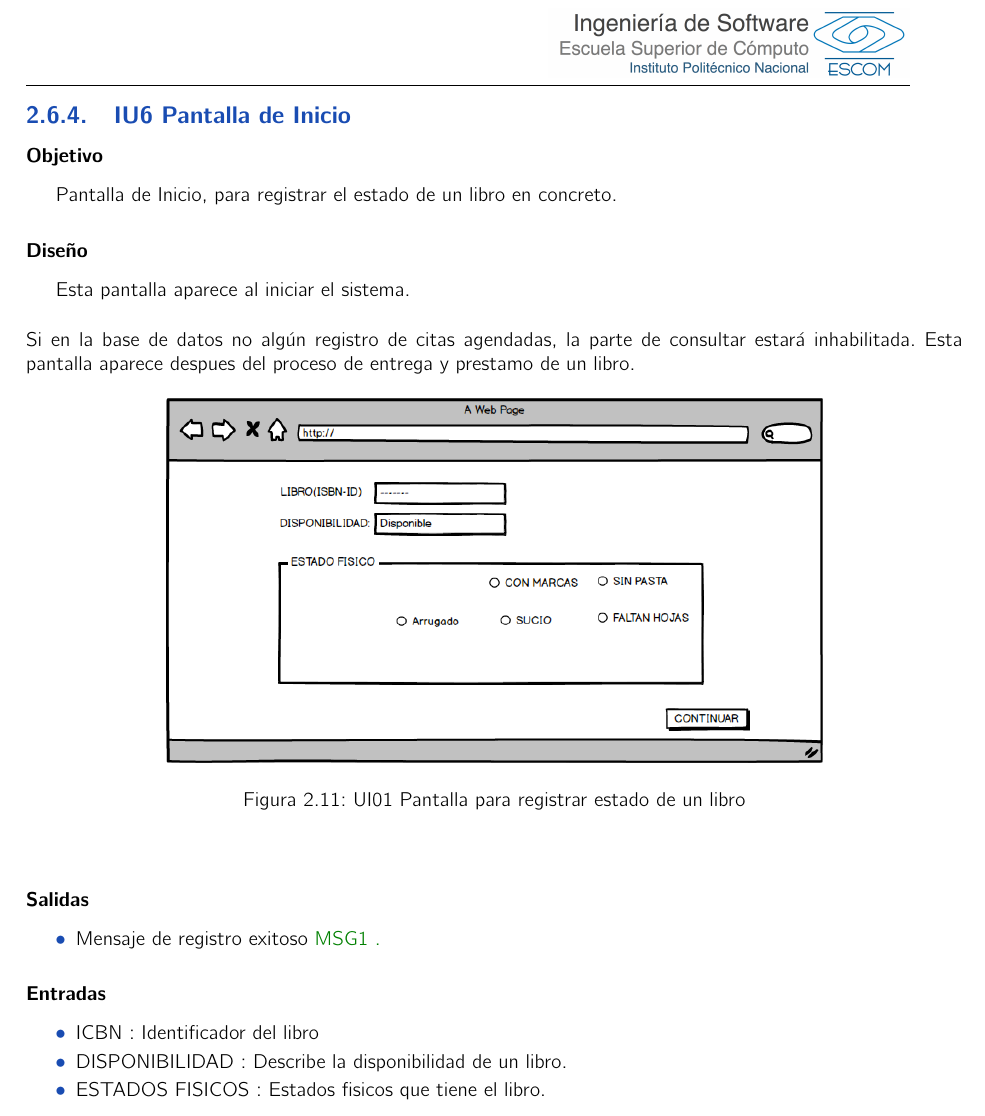
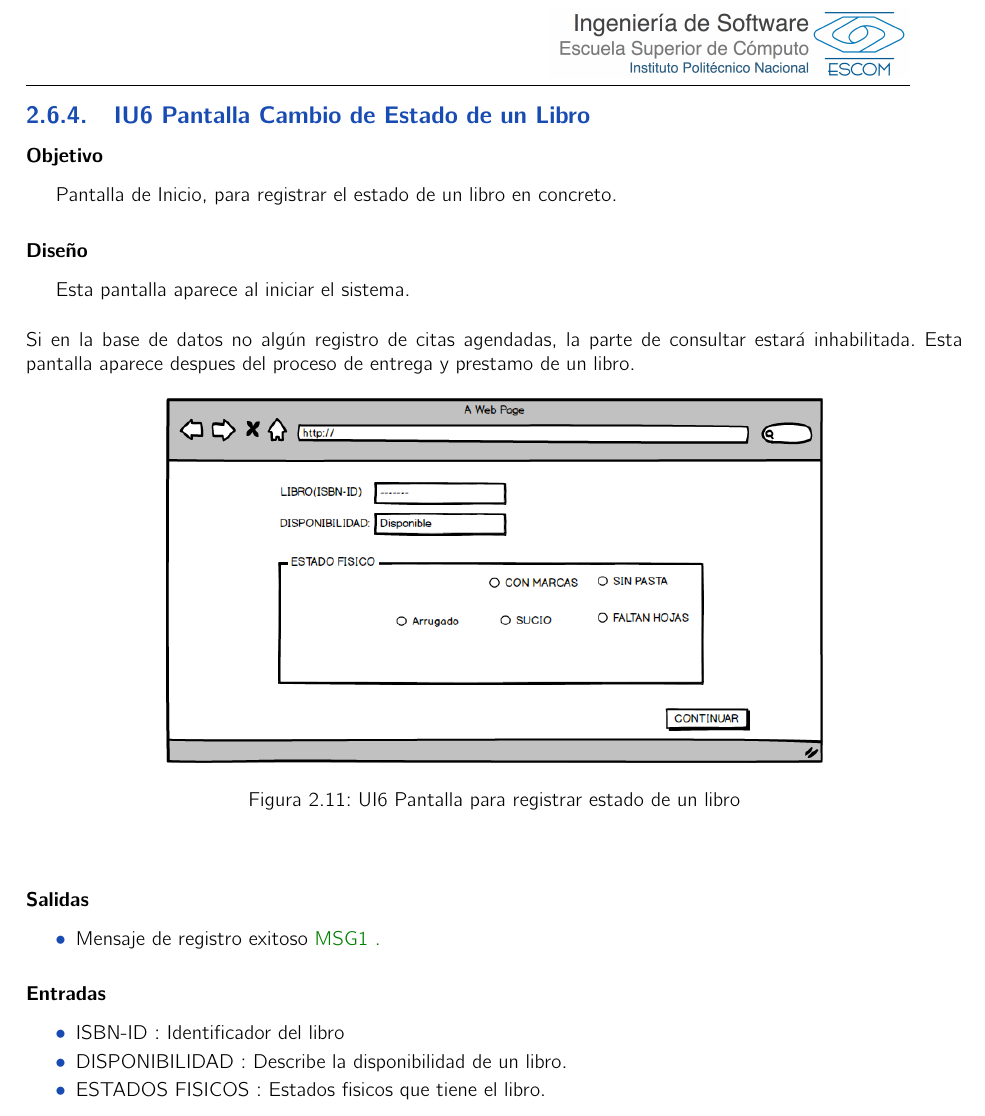
Before and after one commit to josemiguel8624/LibraryApp, a LaTeX book (BibliotecaLatex/index.tex, which reads BibliotecaLatex/pantallas/IU6.tex): part of page 37 of 90, cut at the place of the change. Compiled offline with pdfLaTeX.

Commit message:
Update IU6.tex
Corrección CU6

```diff
--- a/BibliotecaLatex/pantallas/IU6.tex
+++ b/BibliotecaLatex/pantallas/IU6.tex
@@ -1,5 +1,5 @@
 \newpage
-\subsection{IU6 Pantalla de Inicio}
+\subsection{IU6 Pantalla Cambio de Estado de un Libro}
 
 \subsubsection{Objetivo}
 	Pantalla de Inicio, para registrar el estado de un libro en concreto.
@@ -9,7 +9,7 @@
 	Si en la base de datos no algún registro de citas agendadas, la parte de consultar estará inhabilitada.
 	Esta pantalla aparece despues del proceso de entrega y prestamo de un libro.
 
-\IUfig[.7]{CU6/ESTADOS}{UI01}{Pantalla para registrar estado de un libro}
+\IUfig[.7]{CU6/ESTADOS}{UI6}{Pantalla para registrar estado de un libro}
 
 \subsubsection{Salidas}
 	\begin{Citemize}
@@ -18,7 +18,7 @@
 
 \subsubsection{Entradas}
 	\begin{Citemize}
-		\item ICBN : Identificador del libro
+		\item ISBN-ID : Identificador del libro
 		\item DISPONIBILIDAD : Describe la disponibilidad de un libro.
 		\item ESTADOS FISICOS : Estados fisicos que tiene el libro.
 	\end{Citemize}
```
